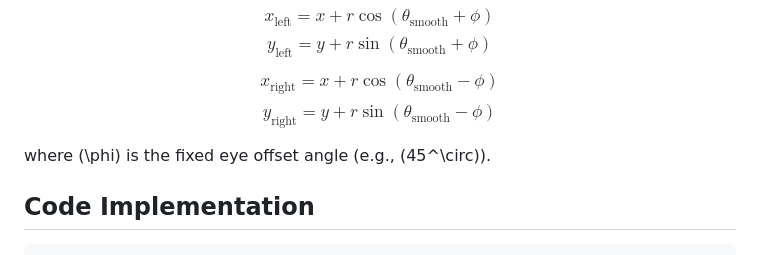
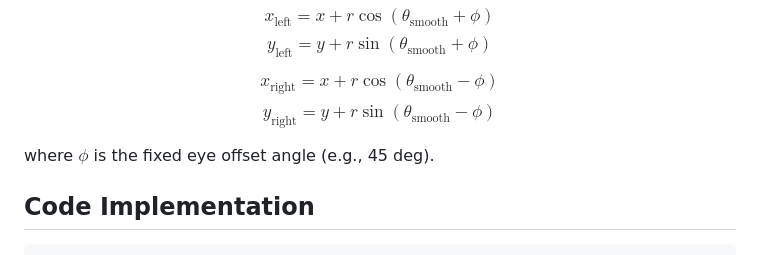
Before and after one commit to sudarshanmg/procedural, a Markdown page: README.md, the part around the change printed below. Rendered like a GitHub page.

```diff
--- a/README.md
+++ b/README.md
@@ -75,7 +75,7 @@ $$y_{\text{left}} = y + r \sin(\theta_{\text{smooth}} + \phi)$$
 $$x_{\text{right}} = x + r \cos(\theta_{\text{smooth}} - \phi)$$
 $$y_{\text{right}} = y + r \sin(\theta_{\text{smooth}} - \phi)$$
 
-where \(\phi\) is the fixed eye offset angle (e.g., \(45^\circ\)).
+where $\phi$ is the fixed eye offset angle (e.g., 45 deg).
 
 ## Code Implementation
 
```
Also changed, not shown: other parts of README.md (+1 -1 lines).
